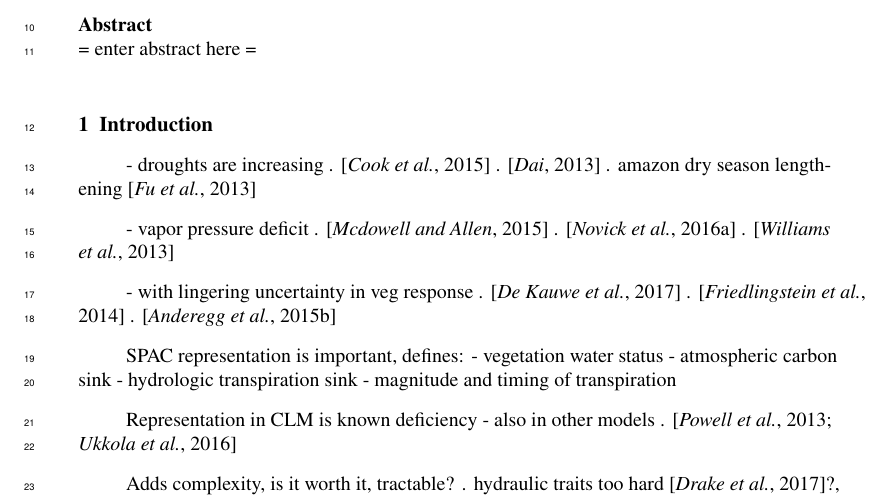
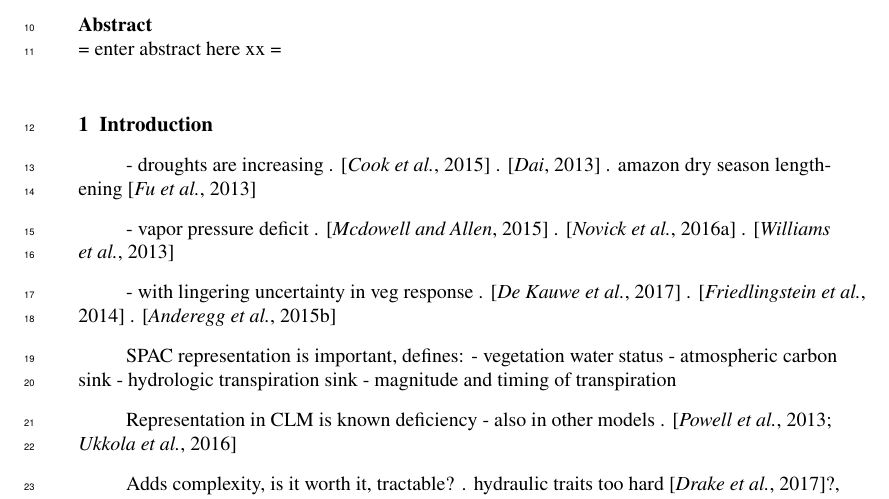
Before and after one commit to djk2120/james, a LaTeX document (ms/james.tex): part of page 2 of 36, cut so that both start at the same text. Compiled offline with pdfLaTeX.

Commit message:
sharelatex workflow

```diff
--- a/ms/james.tex
+++ b/ms/james.tex
@@ -27,7 +27,7 @@ Pierre Gentine\affil{1}
 
 
 \begin{abstract}
-= enter abstract here =
+= enter abstract here xx =
 \end{abstract}
 
 %====================
```
